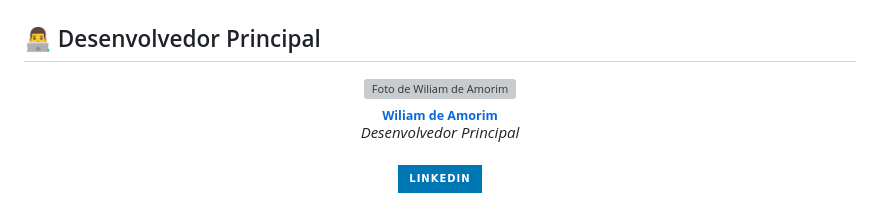
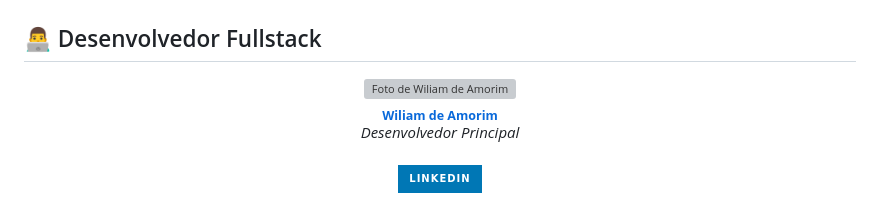
Before and after one commit to W1ll-Amorim/Sistema_agendamento, a Markdown page: README.md, the part around the change. Drawn GitHub-style; badges without logos; grey boxes are pictures that could not be loaded.

```diff
--- a/README.md
+++ b/README.md
@@ -82,7 +82,7 @@ Este projeto utiliza o modelo de ramificação para garantir a estabilidade da v
 ![Diagrama](static/img/banco01.jpg)
 ![Diagrama](static/img/banco02.jpg)
 
-## 👨‍💻 Desenvolvedor Principal
+## 👨‍💻 Desenvolvedor Fullstack
 <div align="center">
   <a href="https://github.com/W1ll-Amorim">
     <img src="https://github.com/W1ll-Amorim.png" width="150" alt="Foto de Wiliam de Amorim"/><br>
```
